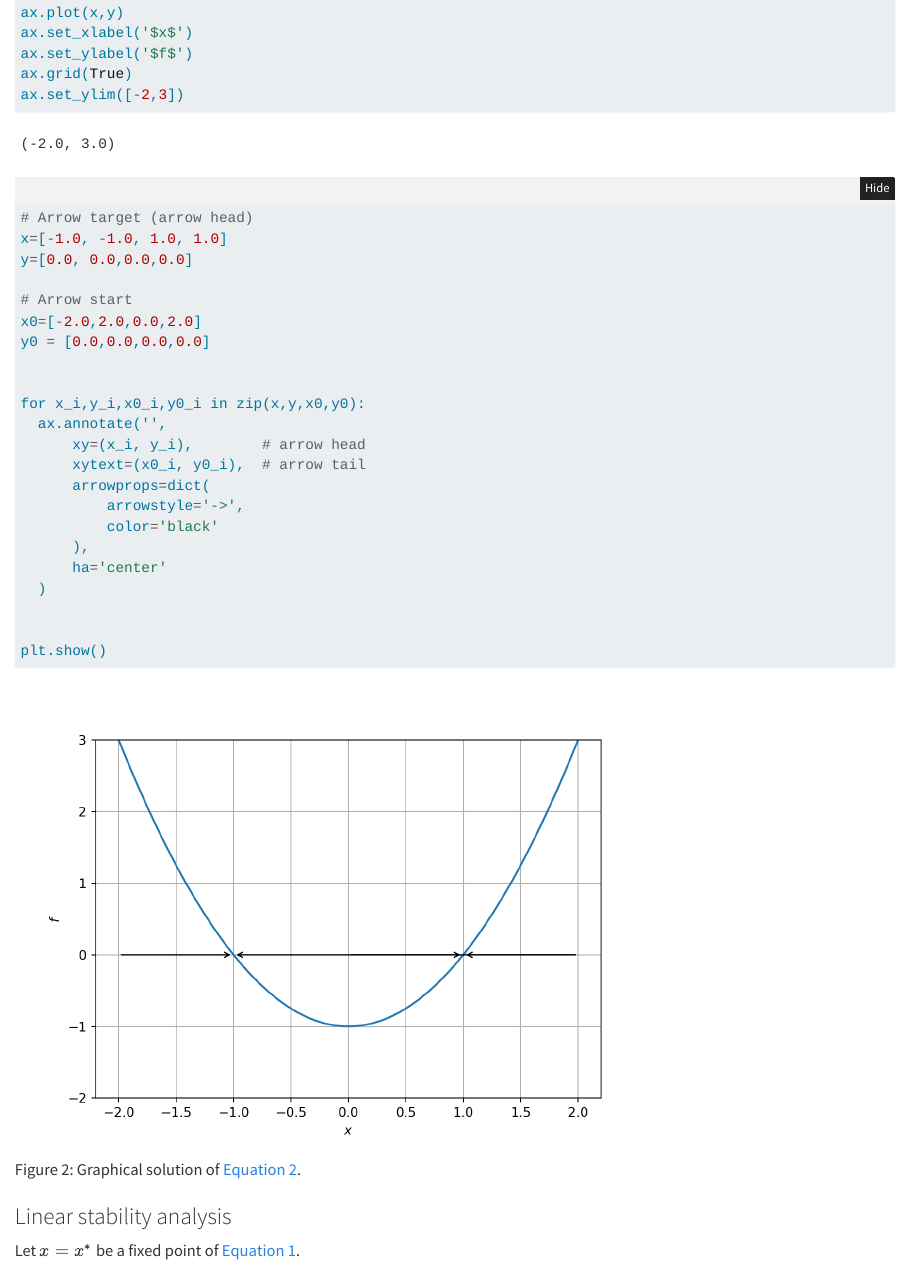
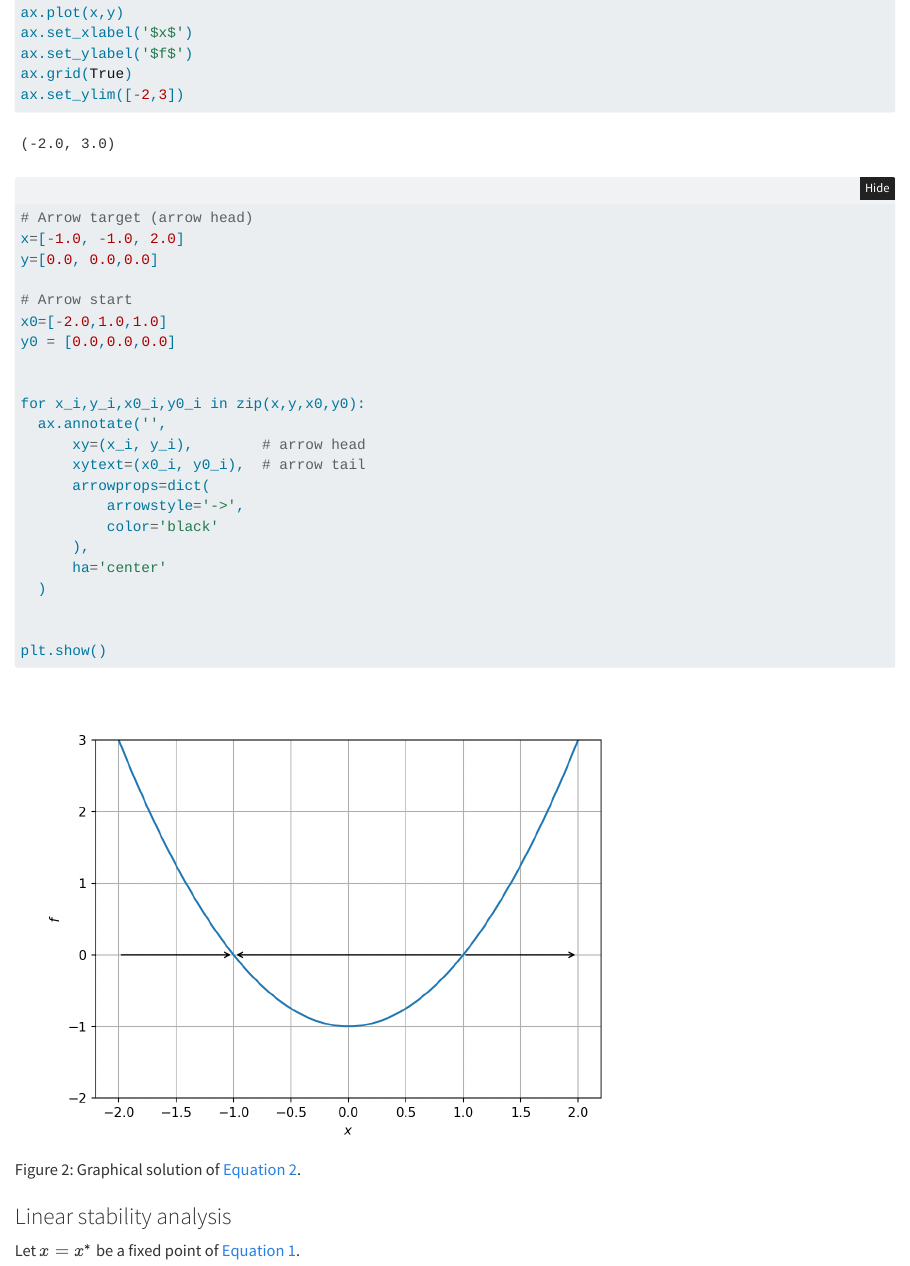
Before and after one commit to dundeemath/MA32011, a Quarto document (1DFlows.qmd): the page in a window 1100 px wide, from 2890 px down. Rendered offline with R 4.5, knitr and Pandoc in place of Quarto, with nearby package versions; folded parts are opened.

Commit message:
fixed fig

```diff
--- a/1DFlows.qmd
+++ b/1DFlows.qmd
@@ -162,12 +162,12 @@ ax.set_ylim([-2,3])
 
 
 # Arrow target (arrow head)
-x=[-1.0, -1.0, 1.0, 1.0]
-y=[0.0, 0.0,0.0,0.0]
+x=[-1.0, -1.0, 2.0]
+y=[0.0, 0.0,0.0]
 
 # Arrow start
-x0=[-2.0,2.0,0.0,2.0]
-y0 = [0.0,0.0,0.0,0.0]
+x0=[-2.0,1.0,1.0]
+y0 = [0.0,0.0,0.0]
 
 
 for x_i,y_i,x0_i,y0_i in zip(x,y,x0,y0):
```
Also changed, not shown: list-of-mathstuff.qmd (+6 -0 lines), 1DFlows_files/figure-pdf/cell-2-output-1.pdf (added), 1DFlows_files/figure-pdf/cell-3-output-1.pdf (added), 1DFlows_files/figure-pdf/fig-dlogisticrhs-output-1.pdf (added), 1DFlows_files/figure-pdf/fig-logisticgrowthmodel-output-1.pdf (added), docs/search.json, 6 other files.
